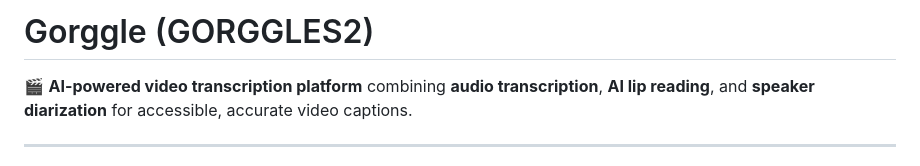
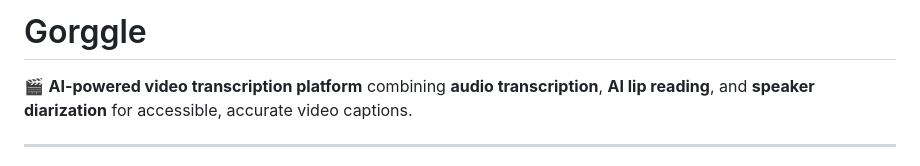
Before and after one commit to gordowuu/GORGGLES, a Markdown page: README.md, the part around the change. Rendered like a GitHub page.

Commit message:
Revise project title in README
Updated project title and removed version number.

```diff
--- a/README.md
+++ b/README.md
@@ -1,4 +1,4 @@
-# Gorggle (GORGGLES2)
+# Gorggle
 
 🎬 **AI-powered video transcription platform** combining **audio transcription**, **AI lip reading**, and **speaker diarization** for accessible, accurate video captions.
 
```
